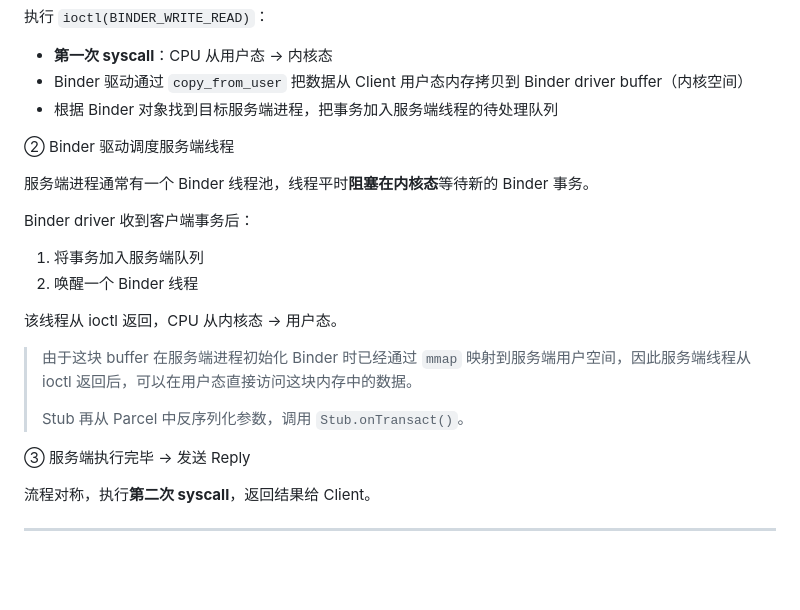
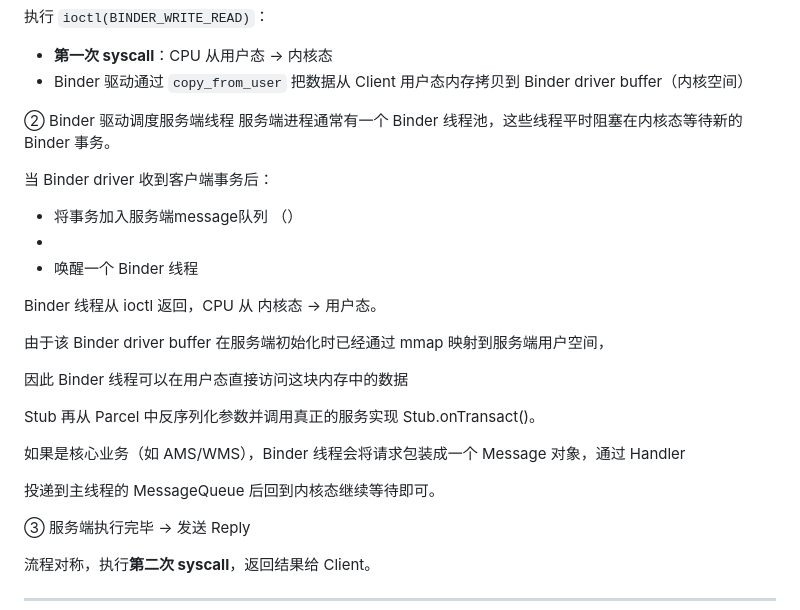
Before and after one commit to helloaiden0305/LearningFiles, a Markdown page: about_android.md, the part around the change. Drawn GitHub-style; blank space fills up the shorter version.

```diff
--- a/about_android.md
+++ b/about_android.md
@@ -1380,22 +1380,33 @@ Client 调用：client → Proxy.transact()
 
 - **第一次 syscall**：CPU 从用户态 → 内核态
 - Binder 驱动通过 `copy_from_user` 把数据从 Client 用户态内存拷贝到 Binder driver buffer（内核空间）
-- 根据 Binder 对象找到目标服务端进程，把事务加入服务端线程的待处理队列
 
 ② Binder 驱动调度服务端线程
-
-服务端进程通常有一个 Binder 线程池，线程平时**阻塞在内核态**等待新的 Binder 事务。
-
-Binder driver 收到客户端事务后：
-
-1. 将事务加入服务端队列
-2. 唤醒一个 Binder 线程
-
-该线程从 ioctl 返回，CPU 从内核态 → 用户态。
-
-> 由于这块 buffer 在服务端进程初始化 Binder 时已经通过 `mmap` 映射到服务端用户空间，因此服务端线程从 ioctl 返回后，可以在用户态直接访问这块内存中的数据。
->
-> Stub 再从 Parcel 中反序列化参数，调用 `Stub.onTransact()`。
+服务端进程通常有一个 Binder 线程池，这些线程平时阻塞在内核态等待新的 Binder 事务。
+
+当 Binder driver 收到客户端事务后：
+
+- 将事务加入服务端message队列 （）
+-
+- 唤醒一个 Binder 线程
+
+Binder 线程从 ioctl 返回，CPU 从 内核态 → 用户态。
+
+由于该 Binder driver buffer 在服务端初始化时已经通过 mmap 映射到服务端用户空间，
+
+因此 Binder 线程可以在用户态直接访问这块内存中的数据
+
+Stub 再从 Parcel 中反序列化参数并调用真正的服务实现 Stub.onTransact()。
+
+如果是核心业务（如 AMS/WMS），Binder 线程会将请求包装成一个 Message 对象，通过 Handler
+
+投递到主线程的 MessageQueue 后回到内核态继续等待即可。
+
+
+
+
+
+
 
 ③ 服务端执行完毕 → 发送 Reply
 
```
